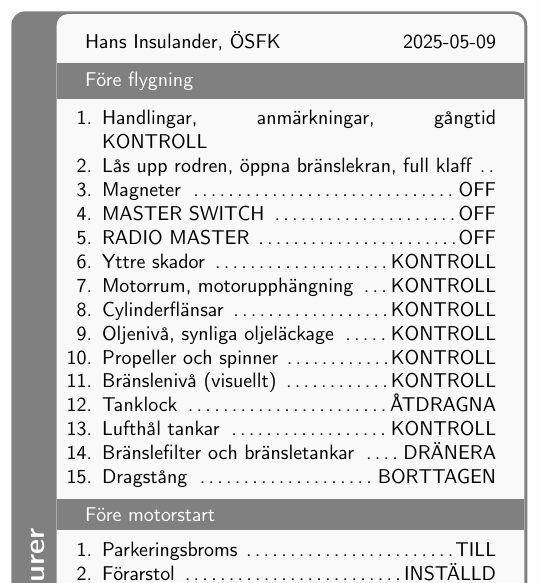
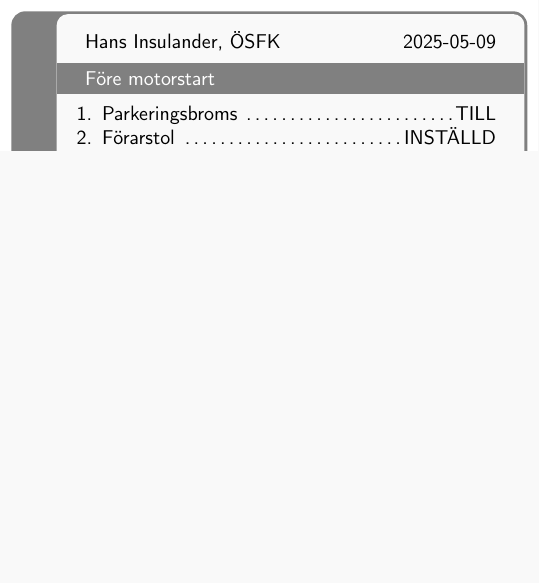
Before and after one commit to hin/checklist, a LaTeX document (pa28_semlt.tex): part of page 1 of 3 before the commit and part of page 1 of 2 after it, cut so that both start at the same text, the shorter picture padded with empty space. Compiled offline with pdfLaTeX.

Commit message:
Remove preflight and force page break

```diff
--- a/pa28_semlt.tex
+++ b/pa28_semlt.tex
@@ -12,23 +12,23 @@
     Hans Insulander, ÖSFK
     \hfill \today
 
-    \clsection{Före flygning}{
-        \cl{Handlingar, anmärkningar, gångtid}{KONTROLL}
-        \cl{Lås upp rodren, öppna bränslekran, full klaff}{}
-        \cl{Magneter}{OFF}
-        \cl{MASTER SWITCH}{OFF}
-        \cl{RADIO MASTER}{OFF}
-        \cl{Yttre skador}{KONTROLL}
-        \cl{Motorrum, motorupphängning}{KONTROLL}
-        \cl{Cylinderflänsar}{KONTROLL}
-        \cl{Oljenivå, synliga oljeläckage}{KONTROLL}
-        \cl{Propeller och spinner}{KONTROLL}
-        \cl{Bränslenivå (visuellt)}{KONTROLL}
-        \cl{Tanklock}{ÅTDRAGNA}
-        \cl{Lufthål tankar}{KONTROLL}
-        \cl{Bränslefilter och bränsletankar}{DRÄNERA}
-        \cl{Dragstång}{BORTTAGEN}
-    }
+%    \clsection{Före flygning}{
+%        \cl{Handlingar, anmärkningar, gångtid}{KONTROLL}
+%        \cl{Lås upp rodren, öppna bränslekran, full klaff}{}
+%        \cl{Magneter}{OFF}
+%        \cl{MASTER SWITCH}{OFF}
+%        \cl{RADIO MASTER}{OFF}
+%        \cl{Yttre skador}{KONTROLL}
+%        \cl{Motorrum, motorupphängning}{KONTROLL}
+%        \cl{Cylinderflänsar}{KONTROLL}
+%        \cl{Oljenivå, synliga oljeläckage}{KONTROLL}
+%        \cl{Propeller och spinner}{KONTROLL}
+%        \cl{Bränslenivå (visuellt)}{KONTROLL}
+%        \cl{Tanklock}{ÅTDRAGNA}
+%        \cl{Lufthål tankar}{KONTROLL}
+%        \cl{Bränslefilter och bränsletankar}{DRÄNERA}
+%        \cl{Dragstång}{BORTTAGEN}
+%    }
 
     \clsection{Före motorstart}{
         \cl{Parkeringsbroms}{TILL}
```
Also changed, not shown: pa28_semlt.tex (2 more changed lines).
